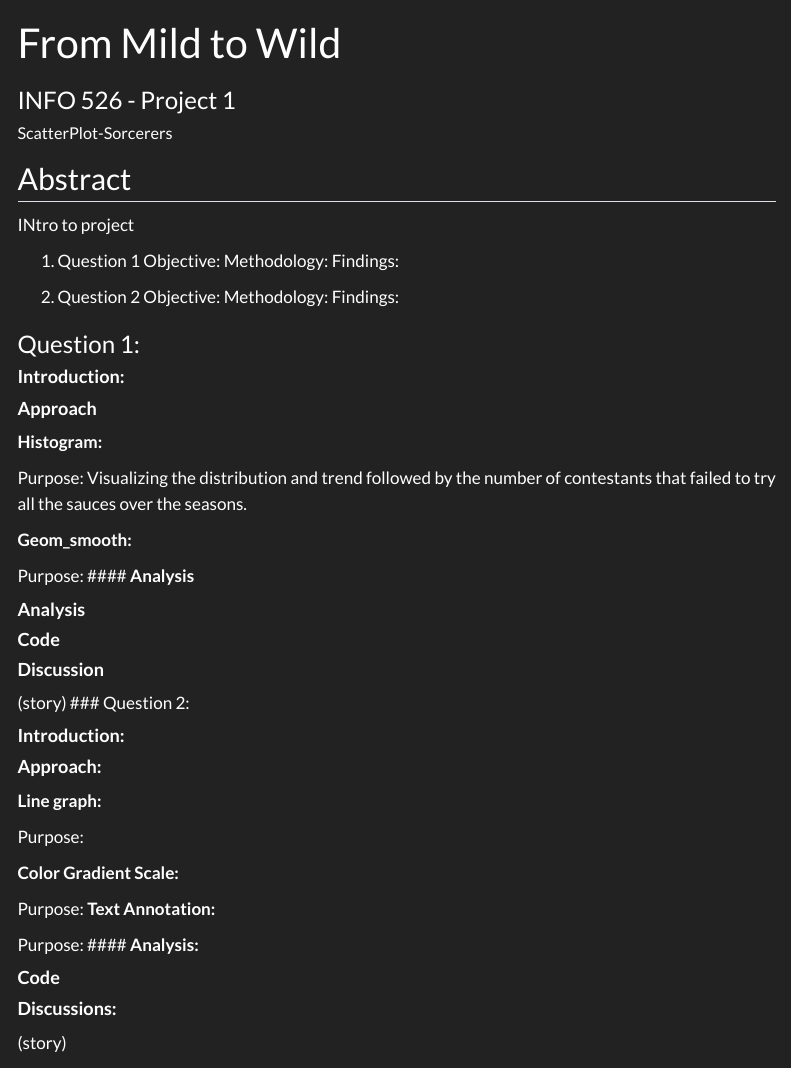
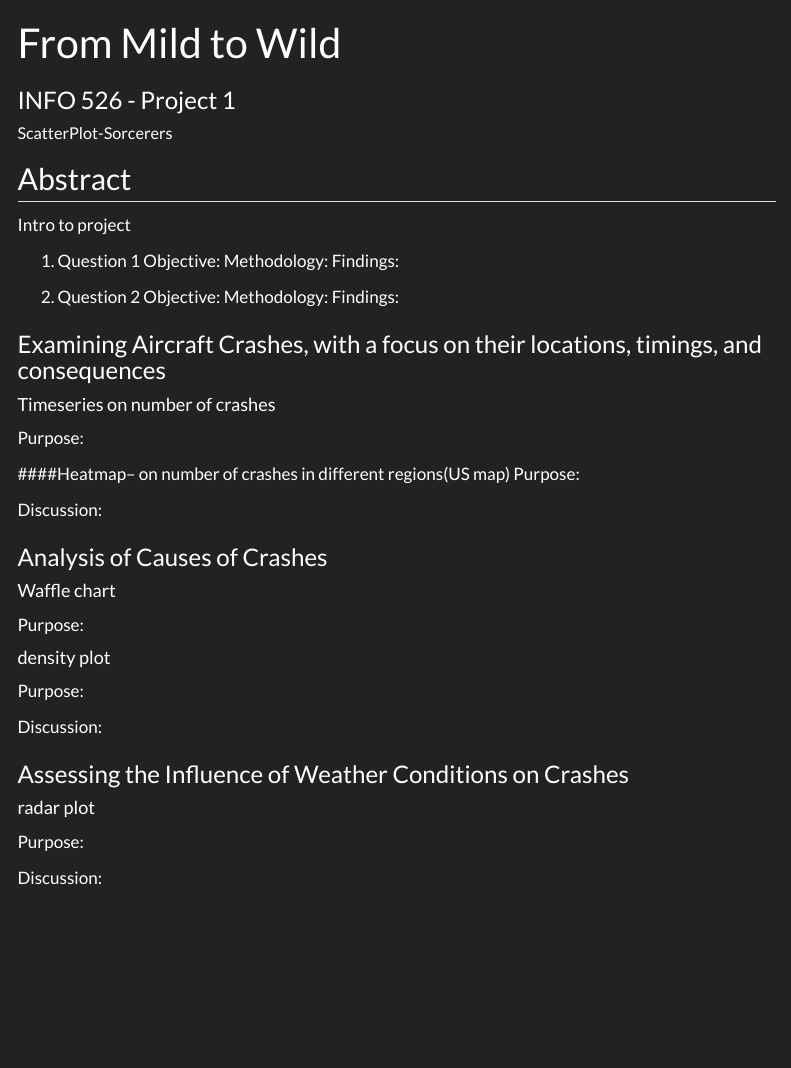
Before and after one commit to INFO526-DataViz/project-final-Infographic-Innovators, a Quarto document (_extra/writeup_format.qmd): the page in a window 1100 px wide, from its top. Rendered offline with R 4.5, knitr and Pandoc in place of Quarto, with nearby package versions; menus at the side of the page are left out.

Commit message:
update-writeup format

```diff
--- a/_extra/writeup_format.qmd
+++ b/_extra/writeup_format.qmd
@@ -8,69 +8,36 @@ editor: visual
 
 ## Abstract
 
-INtro to project
+Intro to project
 
-1. Question 1
-Objective:
-Methodology:
-Findings:
+1.  Question 1 Objective: Methodology: Findings:
 
-2. Question 2
-Objective:
-Methodology:
-Findings:
+2.  Question 2 Objective: Methodology: Findings:
 
+### Examining Aircraft Crashes, with a focus on their locations, timings, and consequences
 
-
-### Question 1:
-
-#### **Introduction:**
-
-
-
-#### **Approach**
-
-**Histogram:**
-
-Purpose: Visualizing the distribution and trend followed by the number of contestants that failed to try all the sauces over the seasons.
-
-**Geom_smooth:**
-
-Purpose:
-#### **Analysis**
-
-
-
-#### **Analysis**
-
-#### **Code**
-
-#### **Discussion**
-(story)
-### Question 2:
-
-#### **Introduction:**
-
-
-#### **Approach:**
-
-
-**Line graph:**
+#### Timeseries on number of crashes
 
 Purpose:
 
+####Heatmap-- on number of crashes in different regions(US map)
+Purpose:
 
-**Color Gradient Scale:**
+Discussion:
 
+### Analysis of Causes of Crashes
+
+#### Waffle chart
 Purpose:
-**Text Annotation:**
 
+#### density plot
 Purpose:
-#### **Analysis:**
 
-#### **Code**
+Discussion:
 
+### Assessing the Influence of Weather Conditions on Crashes
 
-#### **Discussions:**
+#### radar plot
+Purpose:
 
-(story)
+Discussion:
```
